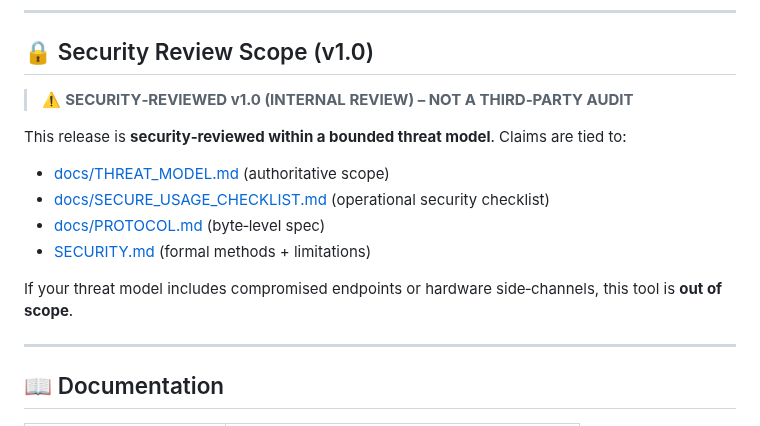
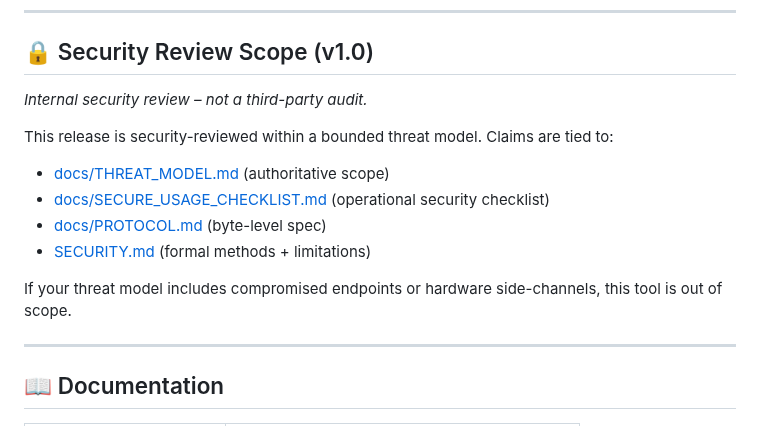
Before and after one commit to systemslibrarian/meow-decoder, a Markdown page: README.md, the part around the change. Rendered like a GitHub page.

Commit message:
docs: tone down security review notice in README [skip ci]

```diff
--- a/README.md
+++ b/README.md
@@ -696,15 +696,15 @@ More details and expected results:
 
 ## 🔒 Security Review Scope (v1.0)
 
-> ⚠️ **SECURITY‑REVIEWED v1.0 (INTERNAL REVIEW) – NOT A THIRD‑PARTY AUDIT**
+*Internal security review – not a third-party audit.*
 
-This release is **security‑reviewed within a bounded threat model**. Claims are tied to:
+This release is security-reviewed within a bounded threat model. Claims are tied to:
 - [docs/THREAT_MODEL.md](docs/THREAT_MODEL.md) (authoritative scope)
 - [docs/SECURE_USAGE_CHECKLIST.md](docs/SECURE_USAGE_CHECKLIST.md) (operational security checklist)
-- [docs/PROTOCOL.md](docs/PROTOCOL.md) (byte‑level spec)
+- [docs/PROTOCOL.md](docs/PROTOCOL.md) (byte-level spec)
 - [SECURITY.md](SECURITY.md) (formal methods + limitations)
 
-If your threat model includes compromised endpoints or hardware side‑channels, this tool is **out of scope**.
+If your threat model includes compromised endpoints or hardware side-channels, this tool is out of scope.
 
 ---
 
```
